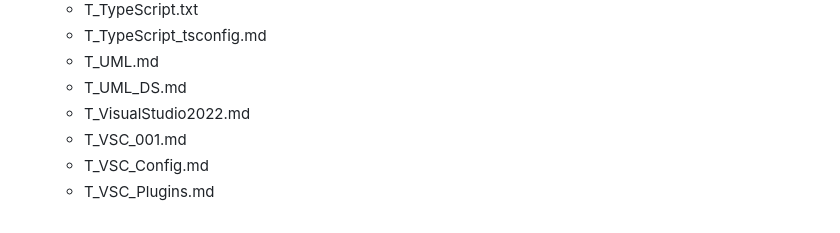
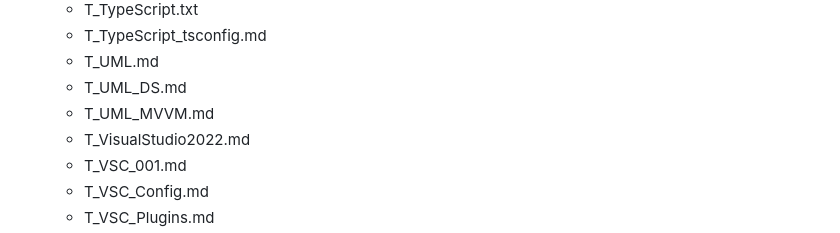
Before and after one commit to Byron2016/00_Documentacion_AyudasSubidasAGithub, a Markdown page: README.md, the part around the change. Drawn GitHub-style.

Commit message:
docs: t_uml_mvvm

```diff
--- a/README.md
+++ b/README.md
@@ -64,6 +64,7 @@
   - T_TypeScript_tsconfig.md
   - T_UML.md
   - T_UML_DS.md
+  - T_UML_MVVM.md
   - T_VisualStudio2022.md
   - T_VSC_001.md
   - T_VSC_Config.md
```
Also changed, not shown: AyudasSubidasAGithub/T_UML_MVVM.md (added, +119 -0 lines), images/uml_mvvm_f/01_modelo.JPG (added).
